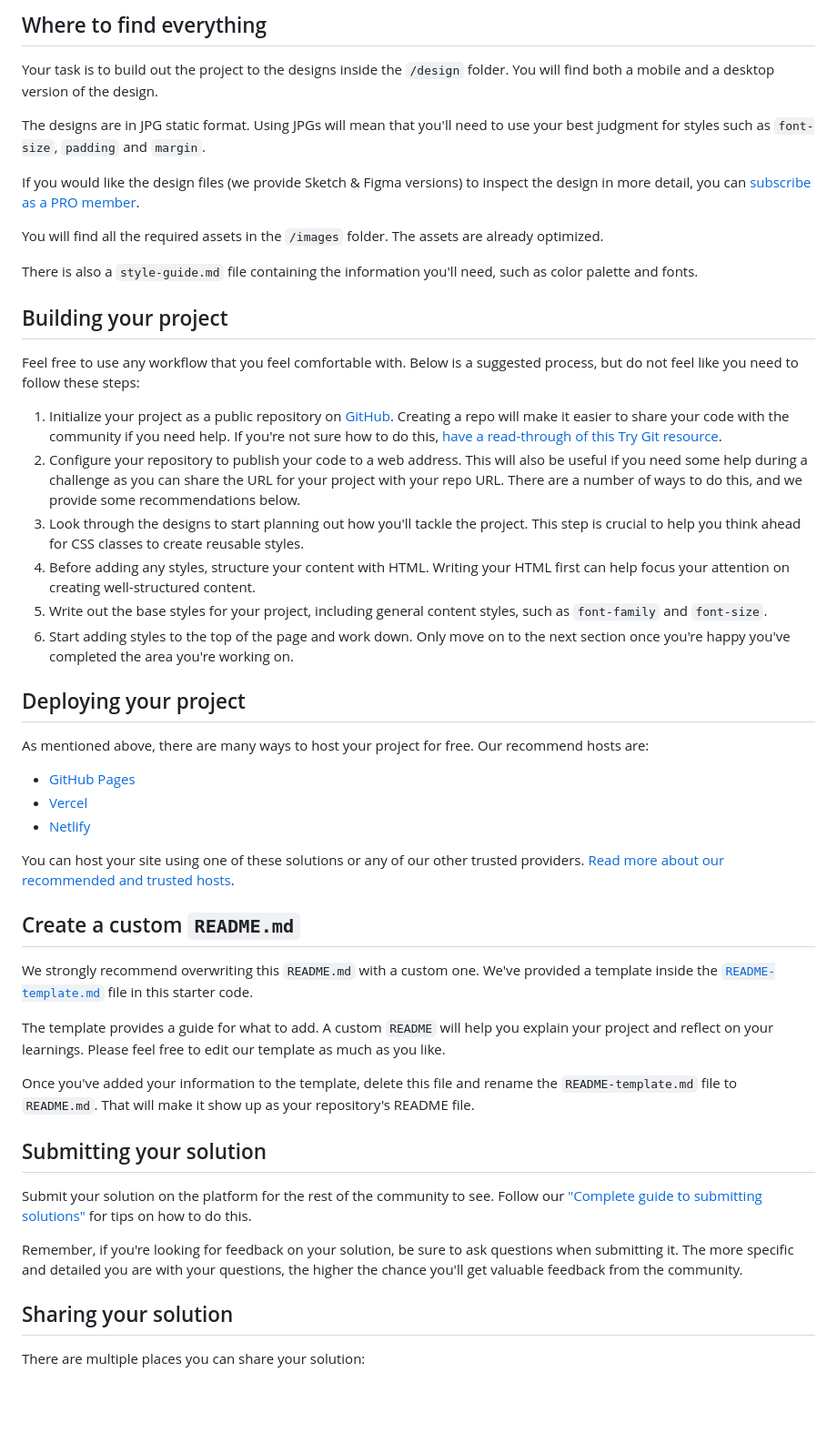
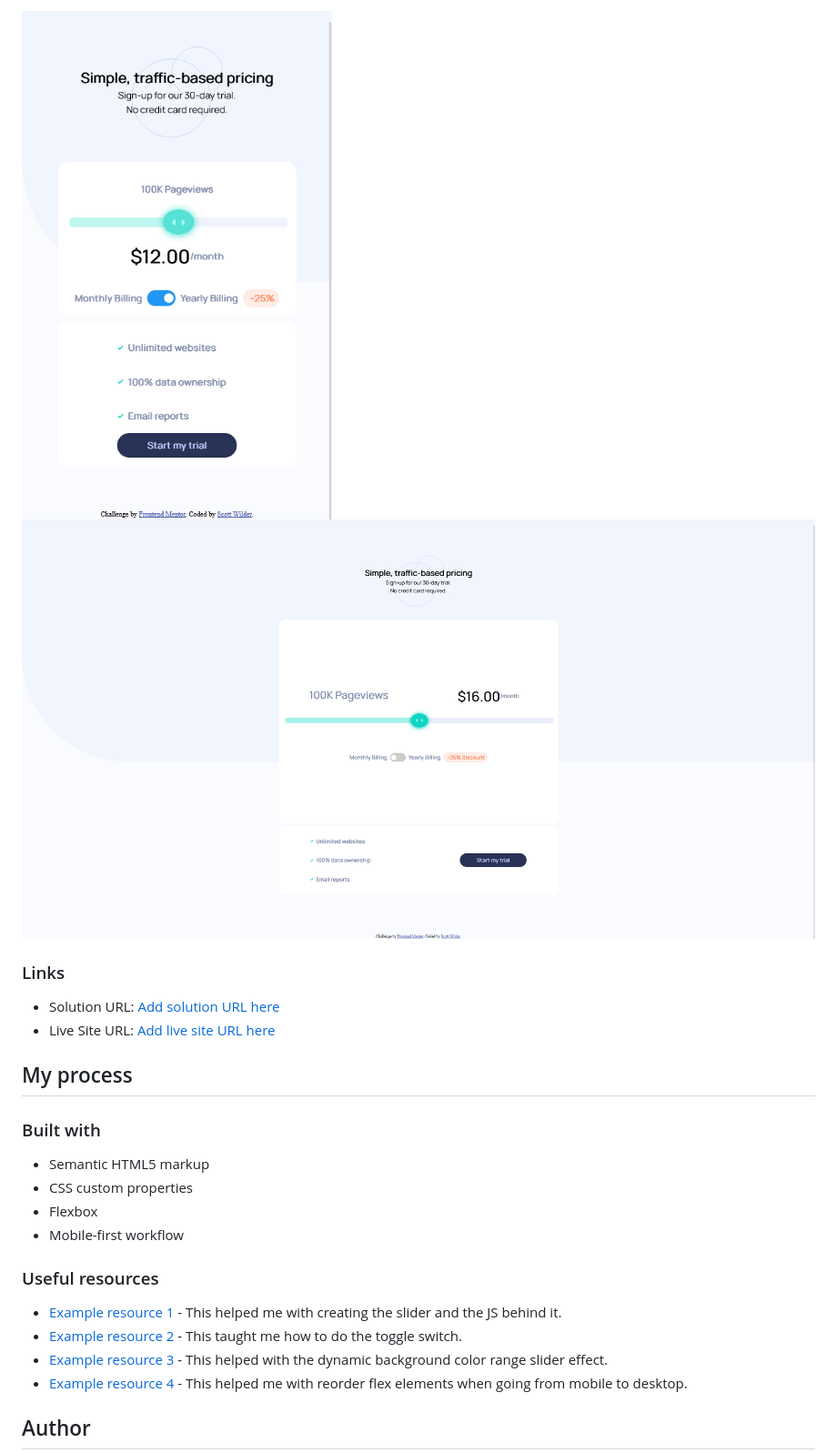
Before and after one commit to Scott-Wilder/fem-interactive-pricing-component, a Markdown page: README.md, the part around the change printed below. Shown: that part at 91% size. Rendered like a GitHub page; pictures changed too: design/final-desktop.png (added), design/final-mobile.png (added); blank space fills up the shorter version.

```diff
--- a/README.md
+++ b/README.md
@@ -38,52 +38,27 @@ If the visitor switches the toggle to yearly billing, a 25% discount should be a
 
-## Where to find everything
+![](/design/final-mobile.png)
+![](/design/final-desktop.png)
 
-Your task is to build out the project to the designs inside the `/design` folder. You will find both a mobile and a desktop version of the design.
+### Links
 
-The designs are in JPG static format. Using JPGs will mean that you'll need to use your best judgment for styles such as `font-size`, `padding` and `margin`.
+- Solution URL: [Add solution URL here](https://your-solution-url.com)
+- Live Site URL: [Add live site URL here](https://your-live-site-url.com)
 
-If you would like the design files (we provide Sketch & Figma versions) to inspect the design in more detail, you can [subscribe as a PRO member](https://www.frontendmentor.io/pro).
+## My process
 
-You will find all the required assets in the `/images` folder. The assets are already optimized.
+### Built with
 
-There is also a `style-guide.md` file containing the information you'll need, such as color palette and fonts.
+- Semantic HTML5 markup
+- CSS custom properties
+- Flexbox
+- Mobile-first workflow
 
-## Building your project
+### Useful resources
 
-Feel free to use any workflow that you feel comfortable with. Below is a suggested process, but do not feel like you need to follow these steps:
+- [Example resource 1](https://www.w3schools.com/howto/howto_js_rangeslider.asp) - This helped me with creating the slider and the JS behind it.
+- [Example resource 2](https://www.w3schools.com/howto/howto_css_switch.asp) - This taught me how to do the toggle switch.
+- [Example resource 3](https://www.youtube.com/watch?v=BrpiNUf2XCk) - This helped with the dynamic background color range slider effect.
+- [Example resource 4](https://webdesign.tutsplus.com/tutorials/a-comprehensive-guide-to-flexbox-ordering-reordering--cms-31564) - This helped me with reorder flex elements when going from mobile to desktop.
 
-1. Initialize your project as a public repository on [GitHub](https://github.com/). Creating a repo will make it easier to share your code with the community if you need help. If you're not sure how to do this, [have a read-through of this Try Git resource](https://try.github.io/).
-2. Configure your repository to publish your code to a web address. This will also be useful if you need some help during a challenge as you can share the URL for your project with your repo URL. There are a number of ways to do this, and we provide some recommendations below.
-3. Look through the designs to start planning out how you'll tackle the project. This step is crucial to help you think ahead for CSS classes to create reusable styles.
-4. Before adding any styles, structure your content with HTML. Writing your HTML first can help focus your attention on creating well-structured content.
-5. Write out the base styles for your project, including general content styles, such as `font-family` and `font-size`.
-6. Start adding styles to the top of the page and work down. Only move on to the next section once you're happy you've completed the area you're working on.
+## Author
 
-## Deploying your project
-
-As mentioned above, there are many ways to host your project for free. Our recommend hosts are:
-
-- [GitHub Pages](https://pages.github.com/)
-- [Vercel](https://vercel.com/)
-- [Netlify](https://www.netlify.com/)
-
-You can host your site using one of these solutions or any of our other trusted providers. [Read more about our recommended and trusted hosts](https://medium.com/frontend-mentor/frontend-mentor-trusted-hosting-providers-bf000dfebe).
-
-## Create a custom `README.md`
-
-We strongly recommend overwriting this `README.md` with a custom one. We've provided a template inside the [`README-template.md`](./README-template.md) file in this starter code.
-
-The template provides a guide for what to add. A custom `README` will help you explain your project and reflect on your learnings. Please feel free to edit our template as much as you like.
-
-Once you've added your information to the template, delete this file and rename the `README-template.md` file to `README.md`. That will make it show up as your repository's README file.
-
-## Submitting your solution
-
-Submit your solution on the platform for the rest of the community to see. Follow our ["Complete guide to submitting solutions"](https://medium.com/frontend-mentor/a-complete-guide-to-submitting-solutions-on-frontend-mentor-ac6384162248) for tips on how to do this.
-
-Remember, if you're looking for feedback on your solution, be sure to ask questions when submitting it. The more specific and detailed you are with your questions, the higher the chance you'll get valuable feedback from the community.
-
-## Sharing your solution
-
-There are multiple places you can share your solution:
-
```
Also changed, not shown: other parts of README.md (+20 -34 lines), README-template.md (deleted, +0 -116 lines), 2 other files.
